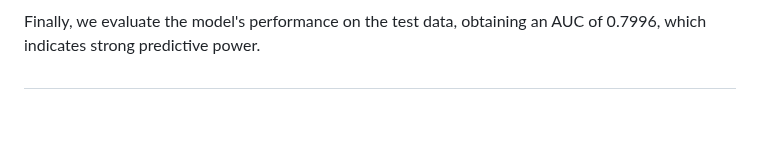
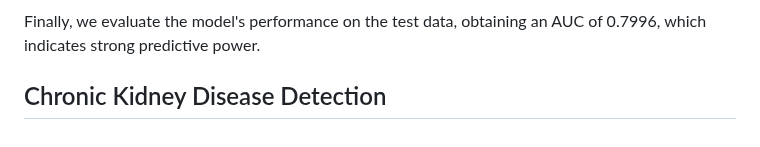
Before and after one commit to ags10001111/Gansen_Deng_Portfolio, a Markdown page: README.md, the part around one of its changes. Drawn GitHub-style; blank space fills up the shorter version.

```diff
--- a/README.md
+++ b/README.md
@@ -203,4 +203,4 @@ The training loss and validation loss in the training process are shown in the f
 
 Finally, we evaluate the model's performance on the test data, obtaining an AUC of 0.7996, which indicates strong predictive power.
 
-##
+## Chronic Kidney Disease Detection
```
Also changed, not shown: other parts of README.md (+1 -1 lines).
